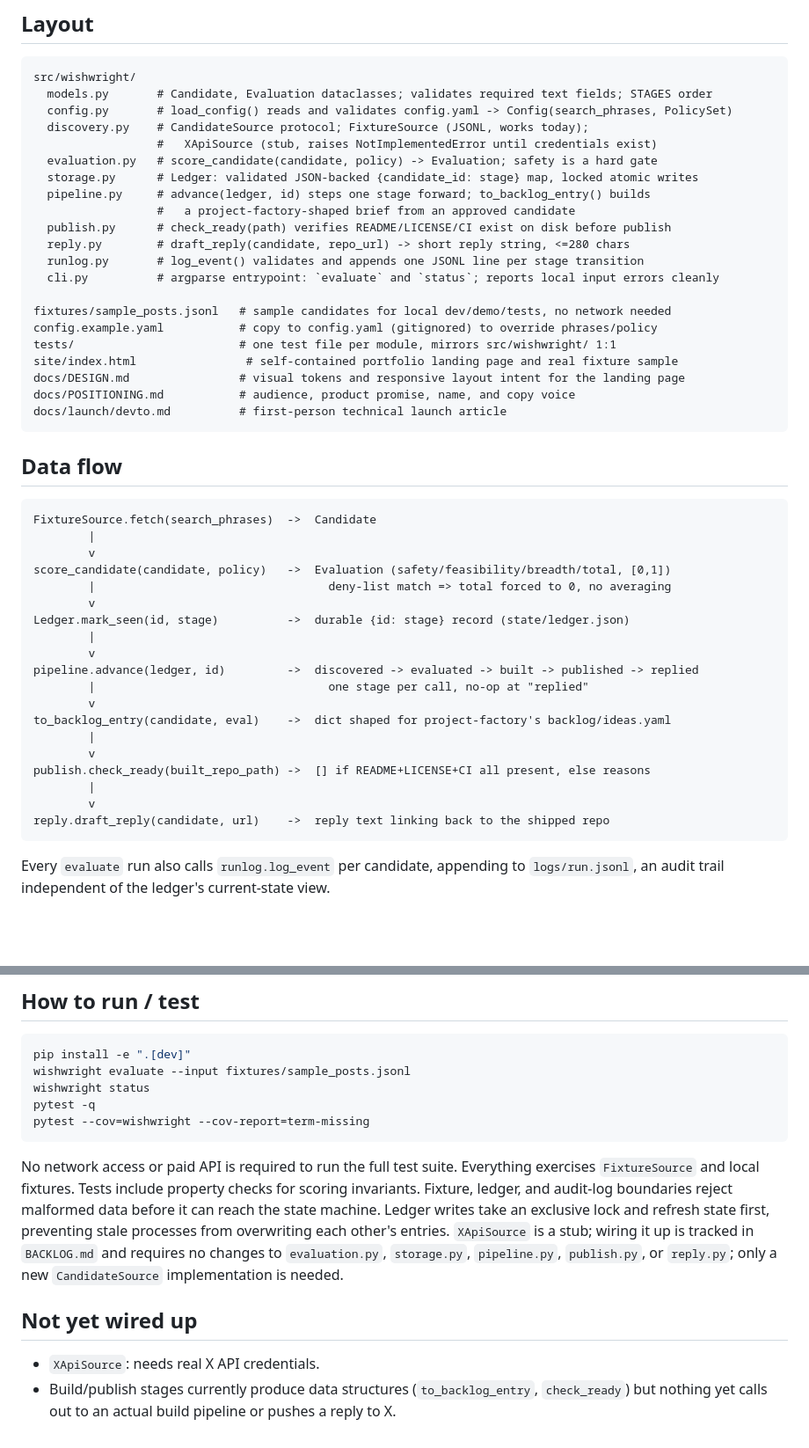
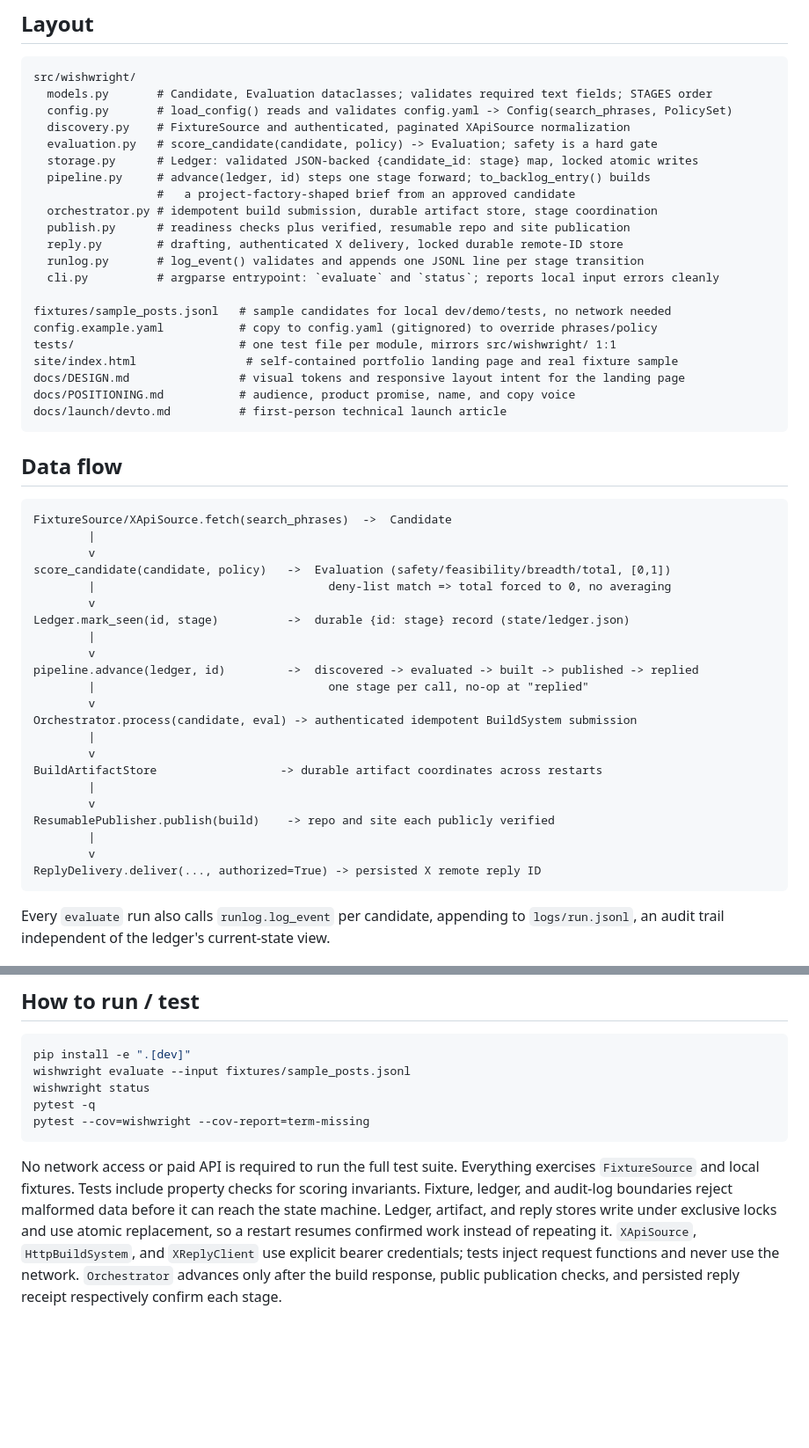
Before and after one commit to ctkrug/build-a-public-request-to-product-system, a Markdown page: docs/ARCHITECTURE.md, 2 parts joined by grey strips. Shown at 88% size. Rendered like a GitHub page; blank space fills up the shorter version.

Commit message:
docs(architecture): map production integration flow

````diff
--- a/docs/ARCHITECTURE.md
+++ b/docs/ARCHITECTURE.md
@@ -9,14 +9,14 @@ these stages exist and [`BACKLOG.md`](BACKLOG.md) for what's done vs. planned.
 src/wishwright/
   models.py       # Candidate, Evaluation dataclasses; validates required text fields; STAGES order
   config.py       # load_config() reads and validates config.yaml -> Config(search_phrases, PolicySet)
-  discovery.py    # CandidateSource protocol; FixtureSource (JSONL, works today);
-                  #   XApiSource (stub, raises NotImplementedError until credentials exist)
+  discovery.py    # FixtureSource and authenticated, paginated XApiSource normalization
   evaluation.py   # score_candidate(candidate, policy) -> Evaluation; safety is a hard gate
   storage.py      # Ledger: validated JSON-backed {candidate_id: stage} map, locked atomic writes
   pipeline.py     # advance(ledger, id) steps one stage forward; to_backlog_entry() builds
                   #   a project-factory-shaped brief from an approved candidate
-  publish.py      # check_ready(path) verifies README/LICENSE/CI exist on disk before publish
-  reply.py        # draft_reply(candidate, repo_url) -> short reply string, <=280 chars
+  orchestrator.py # idempotent build submission, durable artifact store, stage coordination
+  publish.py      # readiness checks plus verified, resumable repo and site publication
+  reply.py        # drafting, authenticated X delivery, locked durable remote-ID store
   runlog.py       # log_event() validates and appends one JSONL line per stage transition
   cli.py          # argparse entrypoint: `evaluate` and `status`; reports local input errors cleanly
 
@@ -32,7 +32,7 @@ docs/launch/devto.md          # first-person technical launch article
 ## Data flow
 
 ```
-FixtureSource.fetch(search_phrases)  ->  Candidate
+FixtureSource/XApiSource.fetch(search_phrases)  ->  Candidate
         |
         v
 score_candidate(candidate, policy)   ->  Evaluation (safety/feasibility/breadth/total, [0,1])
@@ -44,13 +44,16 @@ Ledger.mark_seen(id, stage)          ->  durable {id: stage} record (state/ledge
 pipeline.advance(ledger, id)         ->  discovered -> evaluated -> built -> published -> replied
         |                                  one stage per call, no-op at "replied"
         v
-to_backlog_entry(candidate, eval)    ->  dict shaped for project-factory's backlog/ideas.yaml
+Orchestrator.process(candidate, eval) -> authenticated idempotent BuildSystem submission
         |
         v
-publish.check_ready(built_repo_path) ->  [] if README+LICENSE+CI all present, else reasons
+BuildArtifactStore                  -> durable artifact coordinates across restarts
         |
         v
-reply.draft_reply(candidate, url)    ->  reply text linking back to the shipped repo
+ResumablePublisher.publish(build)    -> repo and site each publicly verified
+        |
+        v
+ReplyDelivery.deliver(..., authorized=True) -> persisted X remote reply ID
 ```
 
 Every `evaluate` run also calls `runlog.log_event` per candidate, appending to
@@ -77,14 +80,8 @@ pytest --cov=wishwright --cov-report=term-missing
 No network access or paid API is required to run the full test suite. Everything exercises
 `FixtureSource` and local fixtures. Tests include property checks for scoring invariants. Fixture,
 ledger, and audit-log boundaries reject malformed data before it can reach the state machine.
-Ledger writes take an exclusive lock and refresh state first, preventing stale processes from
-overwriting each other's entries.
-`XApiSource` is a stub; wiring it up is tracked in
-`BACKLOG.md` and requires no changes to `evaluation.py`, `storage.py`, `pipeline.py`,
-`publish.py`, or `reply.py`; only a new `CandidateSource` implementation is needed.
-
-## Not yet wired up
-
-- `XApiSource`: needs real X API credentials.
-- Build/publish stages currently produce data structures (`to_backlog_entry`, `check_ready`)
-  but nothing yet calls out to an actual build pipeline or pushes a reply to X.
+Ledger, artifact, and reply stores write under exclusive locks and use atomic replacement, so a
+restart resumes confirmed work instead of repeating it. `XApiSource`, `HttpBuildSystem`, and
+`XReplyClient` use explicit bearer credentials; tests inject request functions and never use the
+network. `Orchestrator` advances only after the build response, public publication checks, and
+persisted reply receipt respectively confirm each stage.
````
